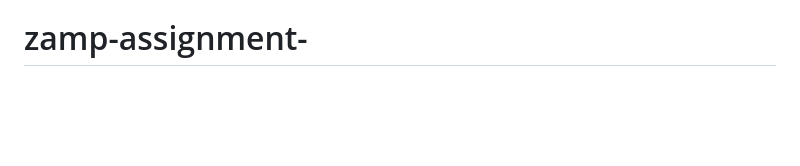
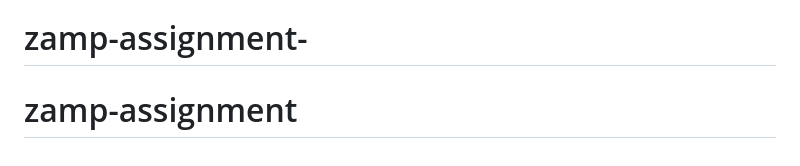
Before and after one commit to raghavakamuju/zamp-assignment, a Markdown page: README.md, the part around the change. Rendered like a GitHub page; blank space fills up the shorter version.

```diff
--- a/README.md
+++ b/README.md
@@ -160,3 +160,4 @@ anything worth mentioning, they tell you that too, instead of making something u
 That's this tool. It never sends anything itself; it just does the 20 minutes of
 research a busy sales rep doesn't have time for, and shows its work.*
 # zamp-assignment-
+# zamp-assignment
```
